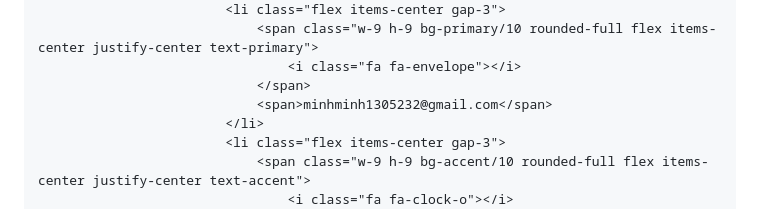
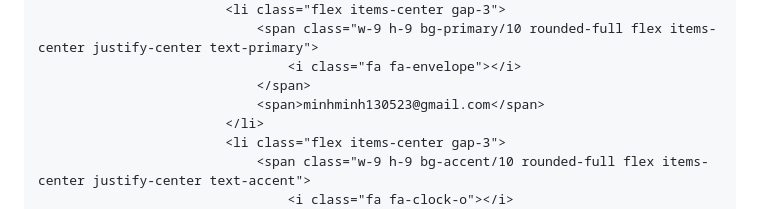
Before and after one commit to minhminh130523-prog/minh-hoa-p-d-nh-t-ng-y-u-, a Markdown page: README.md, the part around the change. GitHub-like rendering.

Commit message:
Update email address in README.md

```diff
--- a/README.md
+++ b/README.md
@@ -417,7 +417,7 @@
                                 <span class="w-9 h-9 bg-primary/10 rounded-full flex items-center justify-center text-primary">
                                     <i class="fa fa-envelope"></i>
                                 </span>
-                                <span>minhminh1305232@gmail.com</span>
+                                <span>minhminh130523@gmail.com</span>
                             </li>
                             <li class="flex items-center gap-3">
                                 <span class="w-9 h-9 bg-accent/10 rounded-full flex items-center justify-center text-accent">
```
